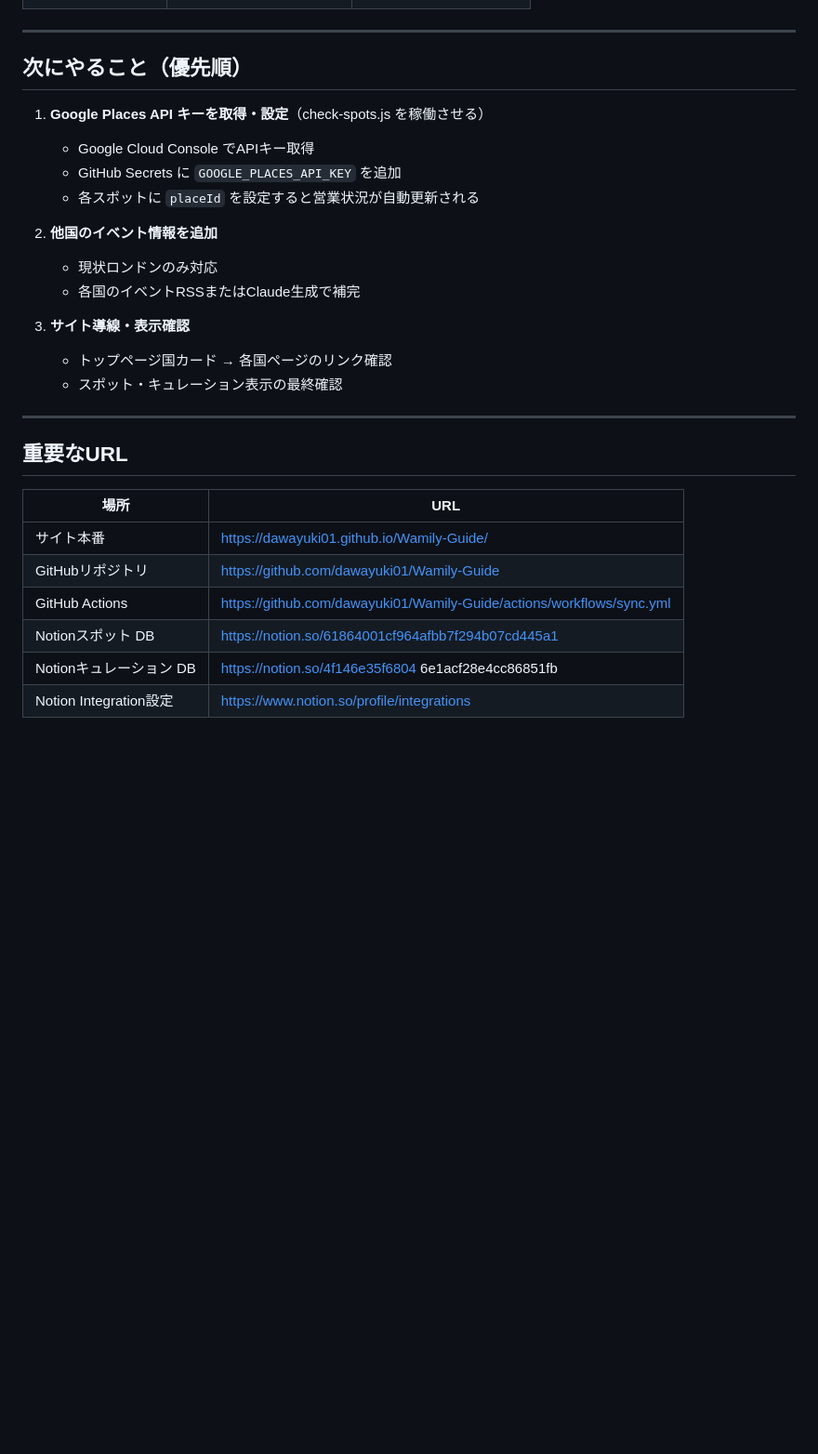
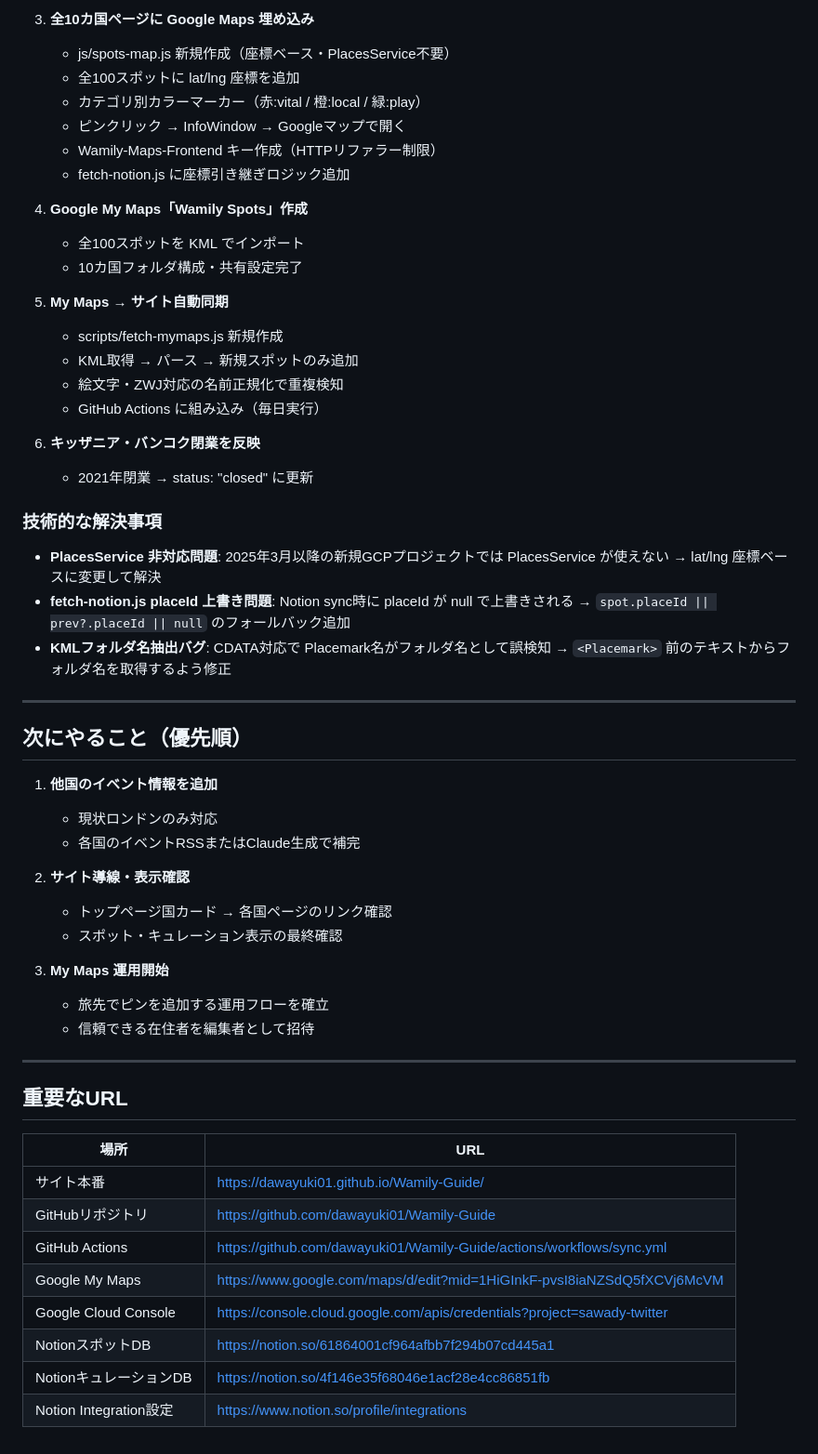
Before and after one commit to dawayuki01/Wamily-Guide, a Markdown page: CLAUDE.md, the part around one of its changes. Shown at 93% size. Rendered like a GitHub page; blank space fills up the shorter version.

```diff
--- a/CLAUDE.md
+++ b/CLAUDE.md
@@ -68,20 +139,44 @@ Claude API → Notion DB → GitHub Actions → data/*.json → GitHub Pages
+3. **全10カ国ページに Google Maps 埋め込み**
+   - js/spots-map.js 新規作成（座標ベース・PlacesService不要）
+   - 全100スポットに lat/lng 座標を追加
+   - カテゴリ別カラーマーカー（赤:vital / 橙:local / 緑:play）
+   - ピンクリック → InfoWindow → Googleマップで開く
+   - Wamily-Maps-Frontend キー作成（HTTPリファラー制限）
+   - fetch-notion.js に座標引き継ぎロジック追加
+
+4. **Google My Maps「Wamily Spots」作成**
+   - 全100スポットを KML でインポート
+   - 10カ国フォルダ構成・共有設定完了
+
+5. **My Maps → サイト自動同期**
+   - scripts/fetch-mymaps.js 新規作成
+   - KML取得 → パース → 新規スポットのみ追加
+   - 絵文字・ZWJ対応の名前正規化で重複検知
+   - GitHub Actions に組み込み（毎日実行）
+
+6. **キッザニア・バンコク閉業を反映**
+   - 2021年閉業 → status: "closed" に更新
+
+### 技術的な解決事項
+- **PlacesService 非対応問題**: 2025年3月以降の新規GCPプロジェクトでは PlacesService が使えない → lat/lng 座標ベースに変更して解決
+- **fetch-notion.js placeId 上書き問題**: Notion sync時に placeId が null で上書きされる → `spot.placeId || prev?.placeId || null` のフォールバック追加
+- **KMLフォルダ名抽出バグ**: CDATA対応で Placemark名がフォルダ名として誤検知 → `<Placemark>` 前のテキストからフォルダ名を取得するよう修正
 
 ---
 
 ## 次にやること（優先順）
 
-1. **Google Places API キーを取得・設定**（check-spots.js を稼働させる）
-   - Google Cloud Console でAPIキー取得
-   - GitHub Secrets に `GOOGLE_PLACES_API_KEY` を追加
-   - 各スポットに `placeId` を設定すると営業状況が自動更新される
-
-2. **他国のイベント情報を追加**
+1. **他国のイベント情報を追加**
    - 現状ロンドンのみ対応
    - 各国のイベントRSSまたはClaude生成で補完
 
-3. **サイト導線・表示確認**
+2. **サイト導線・表示確認**
    - トップページ国カード → 各国ページのリンク確認
    - スポット・キュレーション表示の最終確認
+
+3. **My Maps 運用開始**
+   - 旅先でピンを追加する運用フローを確立
+   - 信頼できる在住者を編集者として招待
 
 ---
 
@@ -92,6 +187,8 @@ Claude API → Notion DB → GitHub Actions → data/*.json → GitHub Pages
 | サイト本番 | https://dawayuki01.github.io/Wamily-Guide/ |
 | GitHubリポジトリ | https://github.com/dawayuki01/Wamily-Guide |
 | GitHub Actions | https://github.com/dawayuki01/Wamily-Guide/actions/workflows/sync.yml |
-| Notionスポット DB | https://notion.so/61864001cf964afbb7f294b07cd445a1 |
-| Notionキュレーション DB | https://notion.so/4f146e35f6804 6e1acf28e4cc86851fb |
+| Google My Maps | https://www.google.com/maps/d/edit?mid=1HiGInkF-pvsI8iaNZSdQ5fXCVj6McVM |
+| Google Cloud Console | https://console.cloud.google.com/apis/credentials?project=sawady-twitter |
+| NotionスポットDB | https://notion.so/61864001cf964afbb7f294b07cd445a1 |
+| NotionキュレーションDB | https://notion.so/4f146e35f68046e1acf28e4cc86851fb |
 | Notion Integration設定 | https://www.notion.so/profile/integrations |
```
Also changed, not shown: other parts of CLAUDE.md (+83 -12 lines).
